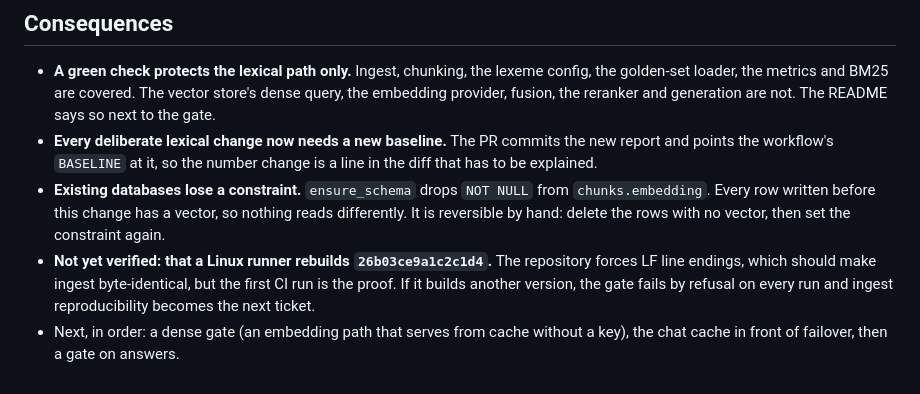
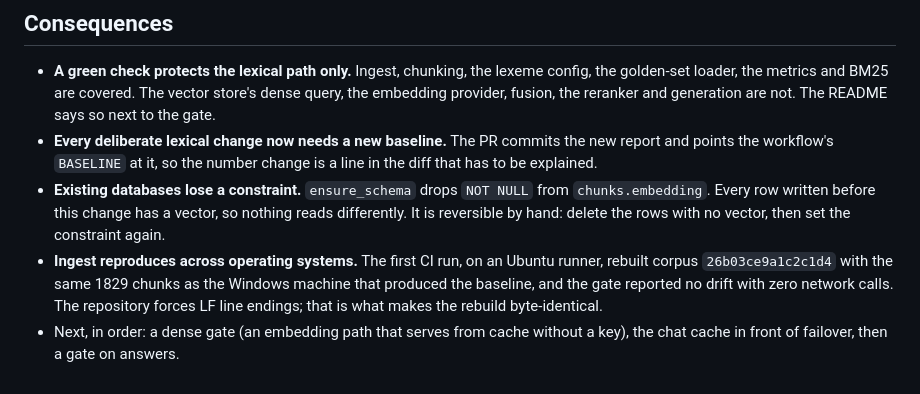
Before and after one commit to matheusPavaneli/rag-eval, a Markdown page: docs/adr/0008-quality-gate.md, the part around the change. Rendered like a GitHub page.

Commit message:
docs: record that CI rebuilt the corpus version on Linux

```diff
--- a/docs/adr/0008-quality-gate.md
+++ b/docs/adr/0008-quality-gate.md
@@ -126,10 +126,10 @@ would not have produced a run.
   from `chunks.embedding`. Every row written before this change has a vector,
   so nothing reads differently. It is reversible by hand: delete the rows with no
   vector, then set the constraint again.
-- **Not yet verified: that a Linux runner rebuilds `26b03ce9a1c2c1d4`.** The
-  repository forces LF line endings, which should make ingest byte-identical,
-  but the first CI run is the proof. If it builds another version, the gate
-  fails by refusal on every run and ingest reproducibility becomes the next
-  ticket.
+- **Ingest reproduces across operating systems.** The first CI run, on an
+  Ubuntu runner, rebuilt corpus `26b03ce9a1c2c1d4` with the same 1829 chunks as
+  the Windows machine that produced the baseline, and the gate reported no
+  drift with zero network calls. The repository forces LF line endings; that is
+  what makes the rebuild byte-identical.
 - Next, in order: a dense gate (an embedding path that serves from cache without
   a key), the chat cache in front of failover, then a gate on answers.
```
